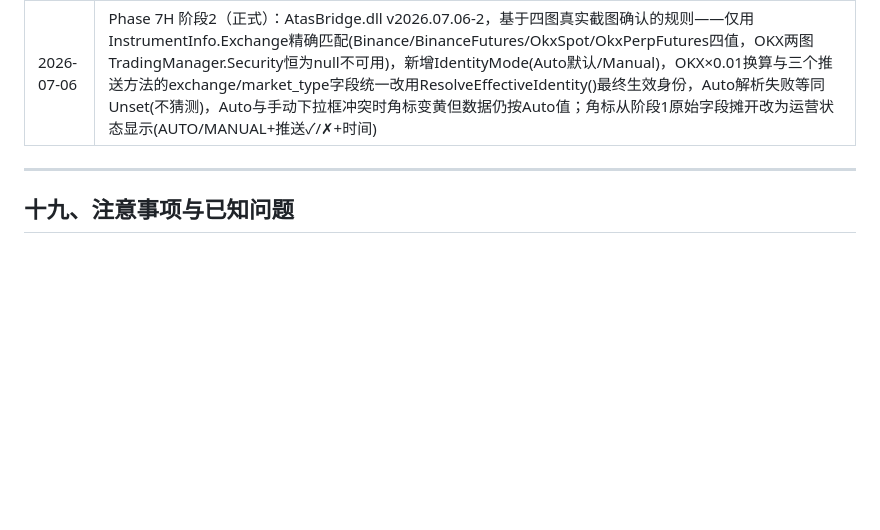
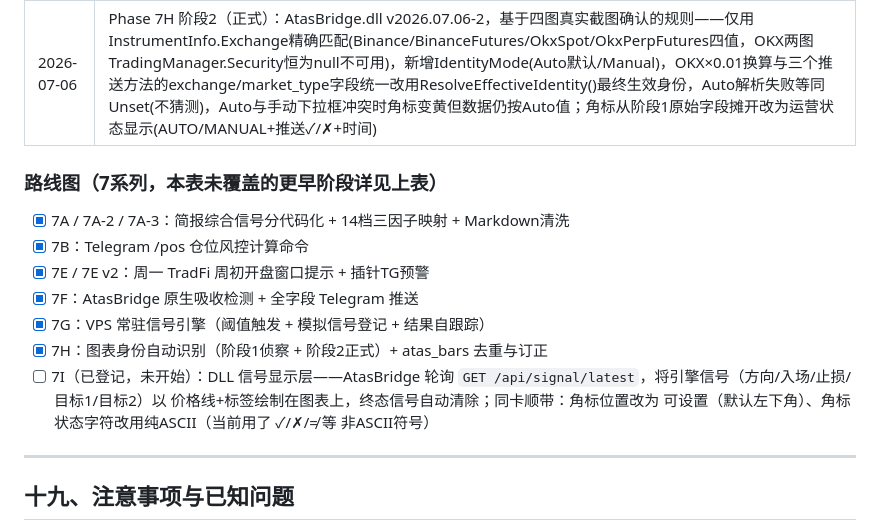
Before and after one commit to saiy829/btc-trader, a Markdown page: PROJECT_CONTEXT.md, the part around the change. Rendered like a GitHub page; blank space fills up the shorter version.

Commit message:
PROJECT_CONTEXT.md: 补记路线图, 7H勾掉+登记7I
新增路线图小节，勾掉已完成的7A~7H系列，登记7I(DLL信号显示层——
AtasBridge轮询/api/signal/latest把引擎信号画到图表上，同卡顺带角标
位置可设置(默认左下角)+角标状态字符改纯ASCII)，内容来自Sea提供。

Co-Authored-By: Claude Sonnet 5 <noreply@anthropic.com>

```diff
--- a/PROJECT_CONTEXT.md
+++ b/PROJECT_CONTEXT.md
@@ -661,6 +661,19 @@ tail -20 /opt/btc-trader/logs/git_sync.log
 | 2026-07-06 | Phase 7H 阶段1（侦察）：AtasBridge.dll v2026.07.06-1新增身份侦察模式(ShowIdentityLabel)，图表角标+日志摊开显示InstrumentInfo/TradingManager.Security全部原始身份字段，只加不改，交付后等Sea四张图截图确认真实取值再做阶段2自动解析(7F教训：不凭API文档假设解析规则) |
 | 2026-07-06 | Phase 7H 阶段2（正式）：AtasBridge.dll v2026.07.06-2，基于四图真实截图确认的规则——仅用InstrumentInfo.Exchange精确匹配(Binance/BinanceFutures/OkxSpot/OkxPerpFutures四值，OKX两图TradingManager.Security恒为null不可用)，新增IdentityMode(Auto默认/Manual)，OKX×0.01换算与三个推送方法的exchange/market_type字段统一改用ResolveEffectiveIdentity()最终生效身份，Auto解析失败等同Unset(不猜测)，Auto与手动下拉框冲突时角标变黄但数据仍按Auto值；角标从阶段1原始字段摊开改为运营状态显示(AUTO/MANUAL+推送✓/✗+时间) |
 
+### 路线图（7系列，本表未覆盖的更早阶段详见上表）
+- [x] 7A / 7A-2 / 7A-3：简报综合信号分代码化 + 14档三因子映射 + Markdown清洗
+- [x] 7B：Telegram /pos 仓位风控计算命令
+- [x] 7E / 7E v2：周一 TradFi 周初开盘窗口提示 + 插针TG预警
+- [x] 7F：AtasBridge 原生吸收检测 + 全字段 Telegram 推送
+- [x] 7G：VPS 常驻信号引擎（阈值触发 + 模拟信号登记 + 结果自跟踪）
+- [x] 7H：图表身份自动识别（阶段1侦察 + 阶段2正式）+ atas_bars 去重与订正
+- [ ] 7I（已登记，未开始）：DLL 信号显示层——AtasBridge 轮询
+  `GET /api/signal/latest`，将引擎信号（方向/入场/止损/目标1/目标2）以
+  价格线+标签绘制在图表上，终态信号自动清除；同卡顺带：角标位置改为
+  可设置（默认左下角）、角标状态字符改用纯ASCII（当前用了 ✓/✗/≠ 等
+  非ASCII符号）
+
 ---
 
 ## 十九、注意事项与已知问题
```
